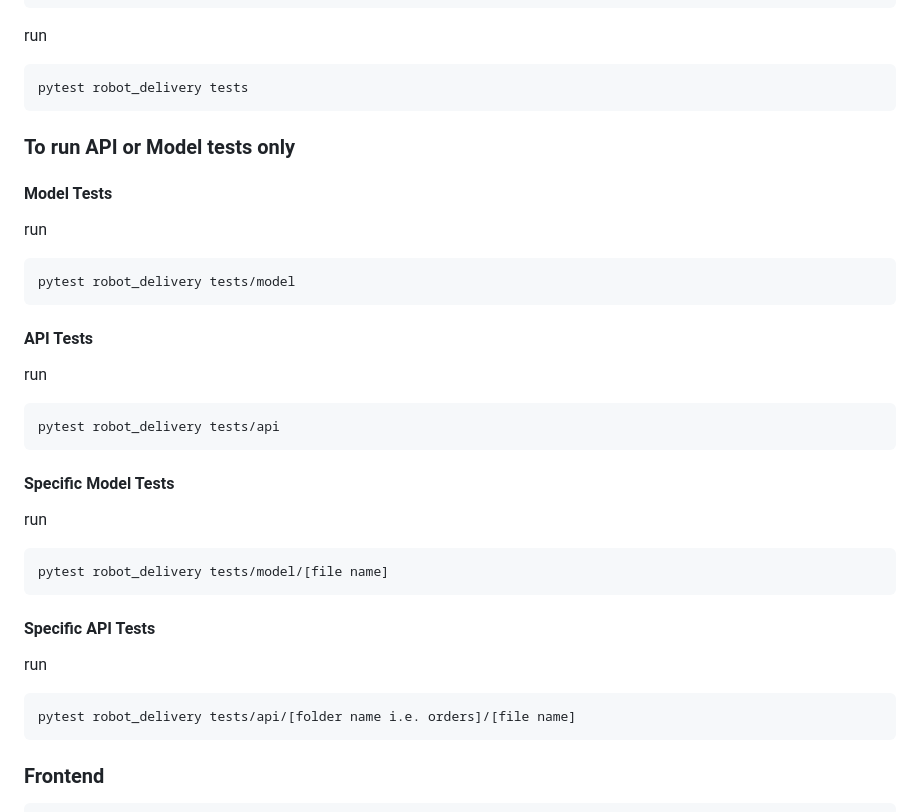
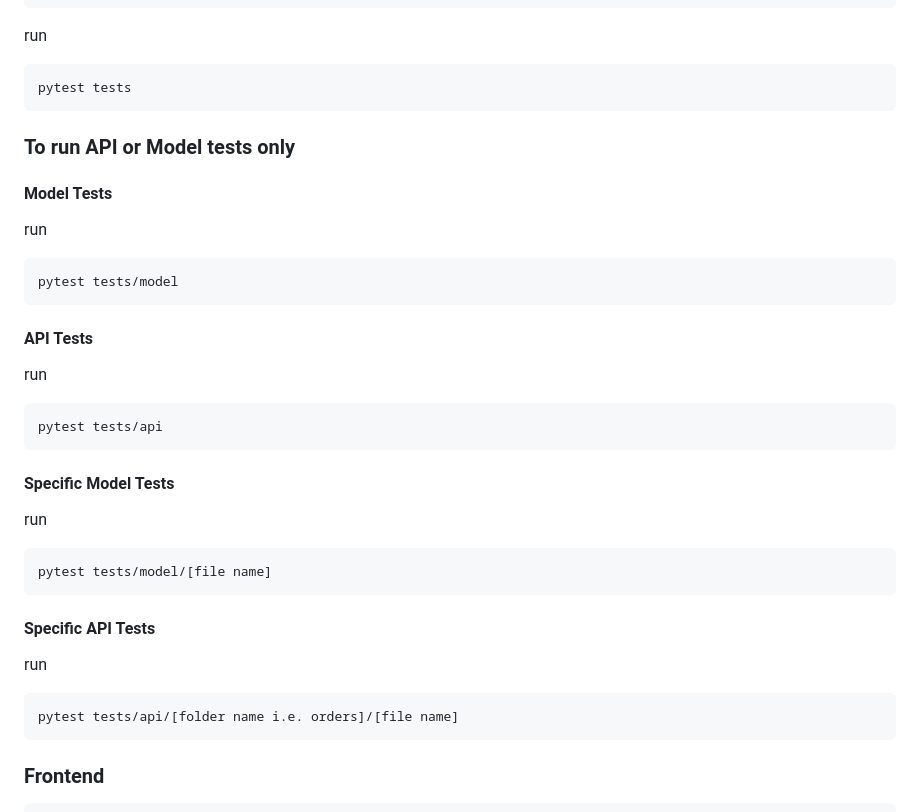
Before and after one commit to Maxx-Byte-Food-Delivery/Maxx-Byte-Robot, a Markdown page: README.md, the part around the change. Rendered like a GitHub page.

Commit message:
refactor readme for instructions for running tests

````diff
--- a/README.md
+++ b/README.md
@@ -89,35 +89,35 @@ cd backend
 ```
 run
 ```
-pytest robot_delivery tests
+pytest tests
 ```
 <h3>To run API or Model tests only</h3>
 <h4>Model Tests</h4>
 
 run
 ```
-pytest robot_delivery tests/model
+pytest tests/model
 ```
 
 <h4>API Tests</h4>
 
 run
 ```
-pytest robot_delivery tests/api
+pytest tests/api
 ```
 
 <h4>Specific Model Tests</h4>
 
 run
 ```
-pytest robot_delivery tests/model/[file name]
+pytest tests/model/[file name]
 ```
 
 <h4>Specific API Tests</h4>
 
 run
 ```
-pytest robot_delivery tests/api/[folder name i.e. orders]/[file name]
+pytest tests/api/[folder name i.e. orders]/[file name]
 ```
 
 
````
